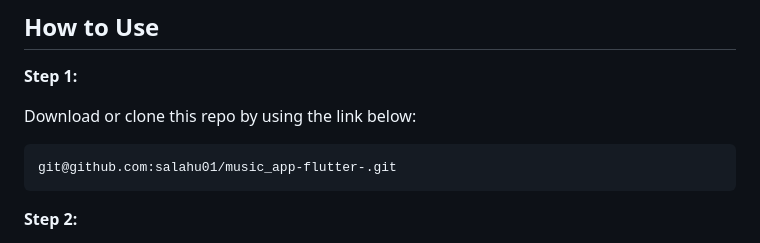
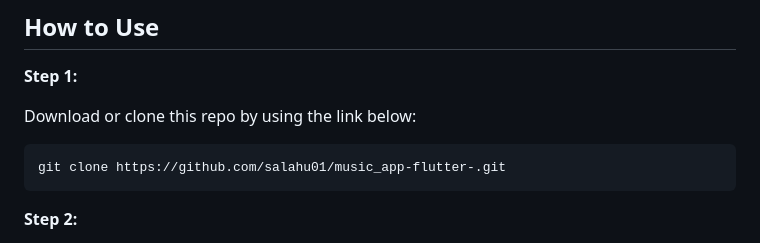
Before and after one commit to salahu01/music_app-flutter-, a Markdown page: README.md, the part around the change. Drawn GitHub-style.

````diff
--- a/README.md
+++ b/README.md
@@ -11,7 +11,7 @@ A Music Player project created in flutter using provider. Boilerplate supports a
 Download or clone this repo by using the link below:
 
 ```
-git@github.com:salahu01/music_app-flutter-.git
+git clone https://github.com/salahu01/music_app-flutter-.git
 ```
 
 **Step 2:**
````
